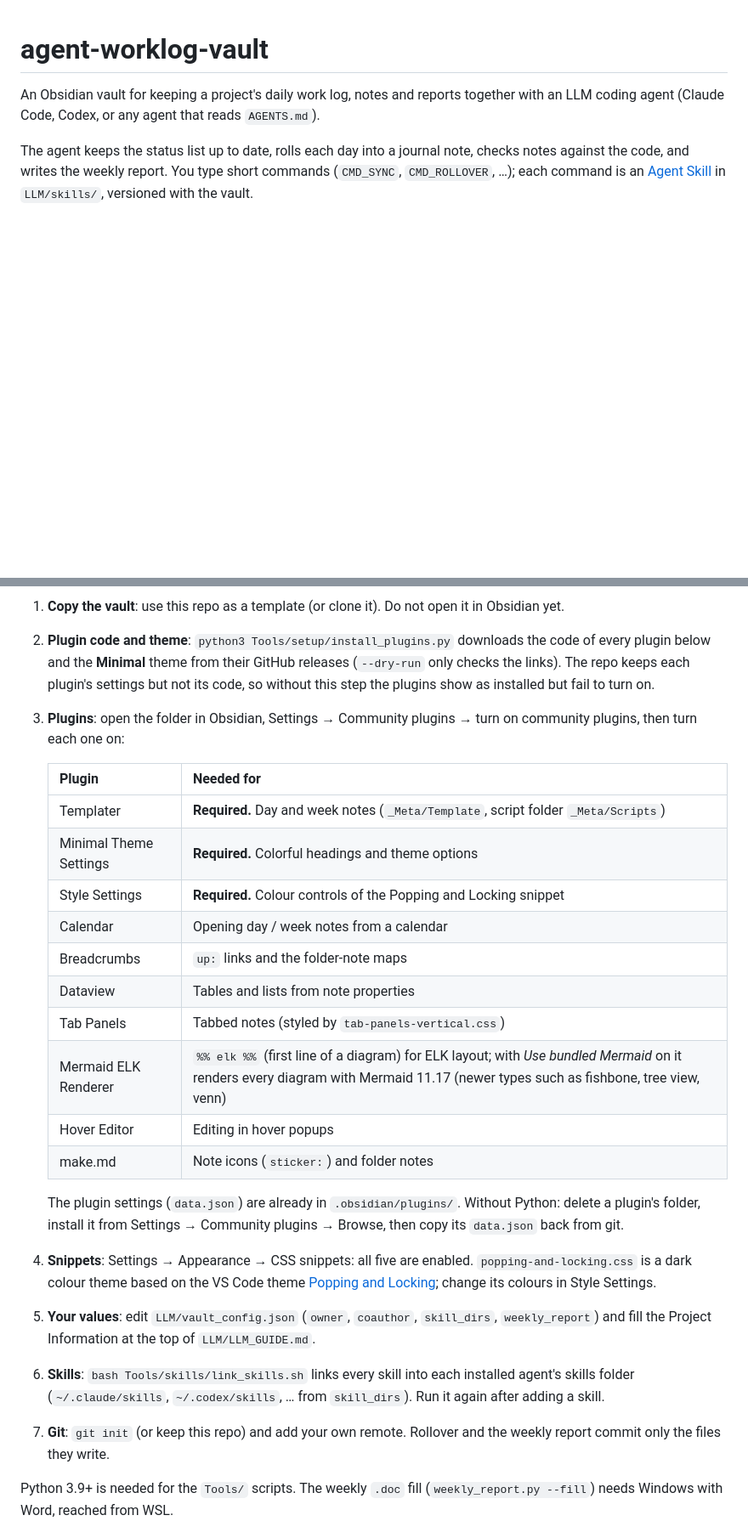
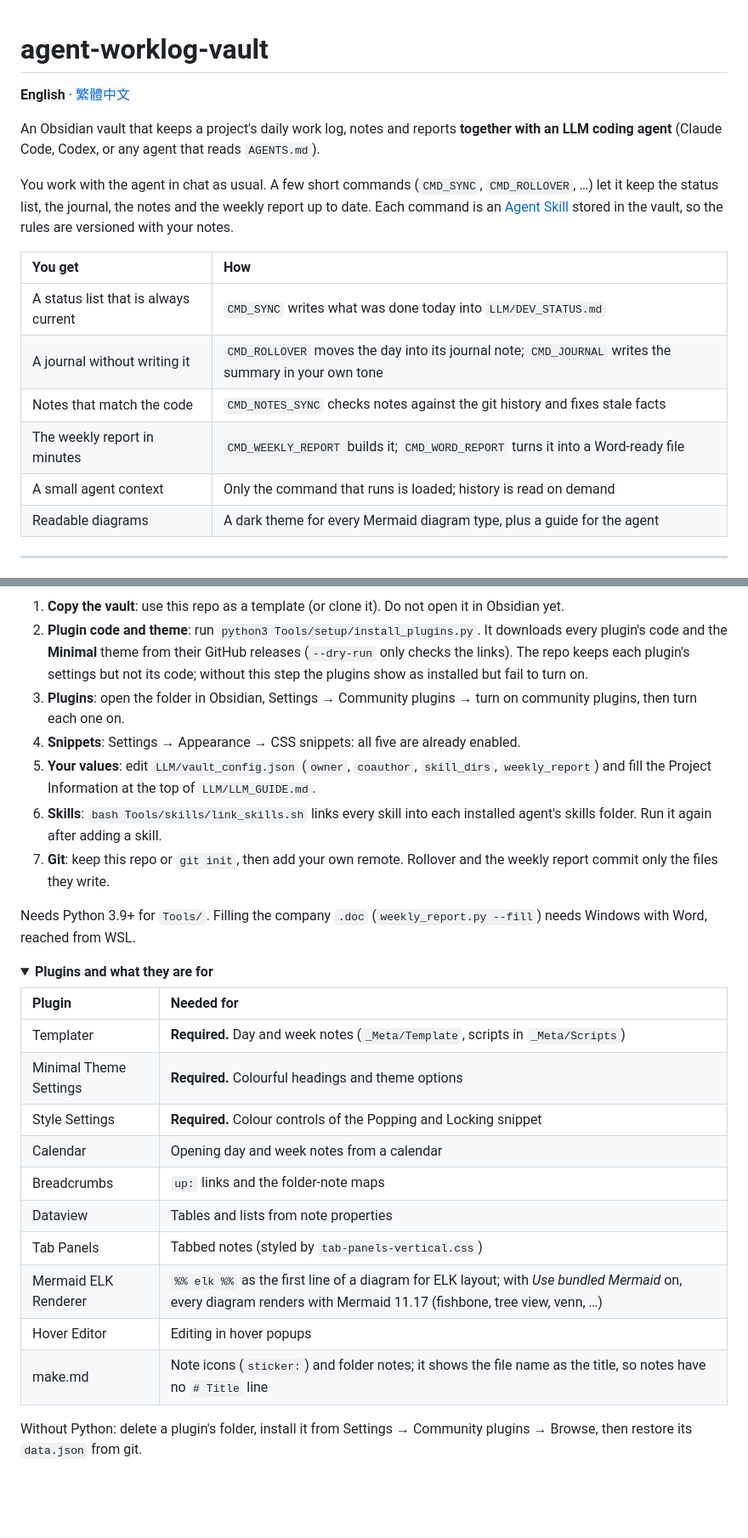
Before and after one commit to zelvet-velvet/agent-worklog-vault, a Markdown page: README.md, 2 parts joined by grey strips. Shown at 85% size. Drawn GitHub-style; folded sections open; blank space fills up the shorter version.

```diff
--- a/README.md
+++ b/README.md
@@ -1,5 +1,19 @@
 # agent-worklog-vault
 
-An Obsidian vault for keeping a project's daily work log, notes and reports together with an LLM coding agent (Claude Code, Codex, or any agent that reads `AGENTS.md`).
+**English** · [繁體中文](README.zh-TW.md)
 
-The agent keeps the status list up to date, rolls each day into a journal note, checks notes against the code, and writes the weekly report. You type short commands (`CMD_SYNC`, `CMD_ROLLOVER`, …); each command is an [Agent Skill](https://agentskills.io) in `LLM/skills/`, versioned with the vault.
+An Obsidian vault that keeps a project's daily work log, notes and reports **together with an LLM coding agent** (Claude Code, Codex, or any agent that reads `AGENTS.md`).
+
+You work with the agent in chat as usual. A few short commands (`CMD_SYNC`, `CMD_ROLLOVER`, …) let it keep the status list, the journal, the notes and the weekly report up to date. Each command is an [Agent Skill](https://agentskills.io) stored in the vault, so the rules are versioned with your notes.
+
+| You get | How |
+| :--- | :--- |
+| A status list that is always current | `CMD_SYNC` writes what was done today into `LLM/DEV_STATUS.md` |
+| A journal without writing it | `CMD_ROLLOVER` moves the day into its journal note; `CMD_JOURNAL` writes the summary in your own tone |
+| Notes that match the code | `CMD_NOTES_SYNC` checks notes against the git history and fixes stale facts |
+| The weekly report in minutes | `CMD_WEEKLY_REPORT` builds it; `CMD_WORD_REPORT` turns it into a Word-ready file |
+| A small agent context | Only the command that runs is loaded; history is read on demand |
+| Readable diagrams | A dark theme for every Mermaid diagram type, plus a guide for the agent |
+
+---
+
@@ -35,24 +119,28 @@ The split keeps the agent's context small: only the command that runs is loaded,
 1. **Copy the vault**: use this repo as a template (or clone it). Do not open it in Obsidian yet.
-2. **Plugin code and theme**: `python3 Tools/setup/install_plugins.py` downloads the code of every plugin below and the **Minimal** theme from their GitHub releases (`--dry-run` only checks the links). The repo keeps each plugin's settings but not its code, so without this step the plugins show as installed but fail to turn on.
-3. **Plugins**: open the folder in Obsidian, Settings → Community plugins → turn on community plugins, then turn each one on:
+2. **Plugin code and theme**: run `python3 Tools/setup/install_plugins.py`. It downloads every plugin's code and the **Minimal** theme from their GitHub releases (`--dry-run` only checks the links). The repo keeps each plugin's settings but not its code; without this step the plugins show as installed but fail to turn on.
+3. **Plugins**: open the folder in Obsidian, Settings → Community plugins → turn on community plugins, then turn each one on.
+4. **Snippets**: Settings → Appearance → CSS snippets: all five are already enabled.
+5. **Your values**: edit `LLM/vault_config.json` (`owner`, `coauthor`, `skill_dirs`, `weekly_report`) and fill the Project Information at the top of `LLM/LLM_GUIDE.md`.
+6. **Skills**: `bash Tools/skills/link_skills.sh` links every skill into each installed agent's skills folder. Run it again after adding a skill.
+7. **Git**: keep this repo or `git init`, then add your own remote. Rollover and the weekly report commit only the files they write.
 
-   | Plugin | Needed for |
-   | :--- | :--- |
-   | Templater | **Required.** Day and week notes (`_Meta/Template`, script folder `_Meta/Scripts`) |
-   | Minimal Theme Settings | **Required.** Colorful headings and theme options |
-   | Style Settings | **Required.** Colour controls of the Popping and Locking snippet |
-   | Calendar | Opening day / week notes from a calendar |
-   | Breadcrumbs | `up:` links and the folder-note maps |
-   | Dataview | Tables and lists from note properties |
-   | Tab Panels | Tabbed notes (styled by `tab-panels-vertical.css`) |
-   | Mermaid ELK Renderer | `%% elk %%` (first line of a diagram) for ELK layout; with *Use bundled Mermaid* on it renders every diagram with Mermaid 11.17 (newer types such as fishbone, tree view, venn) |
-   | Hover Editor | Editing in hover popups |
-   | make.md | Note icons (`sticker:`) and folder notes |
+Needs Python 3.9+ for `Tools/`. Filling the company `.doc` (`weekly_report.py --fill`) needs Windows with Word, reached from WSL.
 
-   The plugin settings (`data.json`) are already in `.obsidian/plugins/`. Without Python: delete a plugin's folder, install it from Settings → Community plugins → Browse, then copy its `data.json` back from git.
-4. **Snippets**: Settings → Appearance → CSS snippets: all five are enabled. `popping-and-locking.css` is a dark colour theme based on the VS Code theme [Popping and Locking](https://github.com/hedinne/popping-and-locking-vscode); change its colours in Style Settings.
-5. **Your values**: edit `LLM/vault_config.json` (`owner`, `coauthor`, `skill_dirs`, `weekly_report`) and fill the Project Information at the top of `LLM/LLM_GUIDE.md`.
-6. **Skills**: `bash Tools/skills/link_skills.sh` links every skill into each installed agent's skills folder (`~/.claude/skills`, `~/.codex/skills`, … from `skill_dirs`). Run it again after adding a skill.
-7. **Git**: `git init` (or keep this repo) and add your own remote. Rollover and the weekly report commit only the files they write.
+<details>
+<summary><b>Plugins and what they are for</b></summary>
 
-Python 3.9+ is needed for the `Tools/` scripts. The weekly `.doc` fill (`weekly_report.py --fill`) needs Windows with Word, reached from WSL.
+| Plugin | Needed for |
+| :--- | :--- |
+| Templater | **Required.** Day and week notes (`_Meta/Template`, scripts in `_Meta/Scripts`) |
+| Minimal Theme Settings | **Required.** Colourful headings and theme options |
+| Style Settings | **Required.** Colour controls of the Popping and Locking snippet |
+| Calendar | Opening day and week notes from a calendar |
+| Breadcrumbs | `up:` links and the folder-note maps |
+| Dataview | Tables and lists from note properties |
+| Tab Panels | Tabbed notes (styled by `tab-panels-vertical.css`) |
+| Mermaid ELK Renderer | `%% elk %%` as the first line of a diagram for ELK layout; with *Use bundled Mermaid* on, every diagram renders with Mermaid 11.17 (fishbone, tree view, venn, …) |
+| Hover Editor | Editing in hover popups |
+| make.md | Note icons (`sticker:`) and folder notes; it shows the file name as the title, so notes have no `# Title` line |
+
+Without Python: delete a plugin's folder, install it from Settings → Community plugins → Browse, then restore its `data.json` from git.
+
```
Also changed, not shown: other parts of README.md (+124 -28 lines), README.zh-TW.md (added, +223 -0 lines), docs/mermaid-gallery.png (added).
